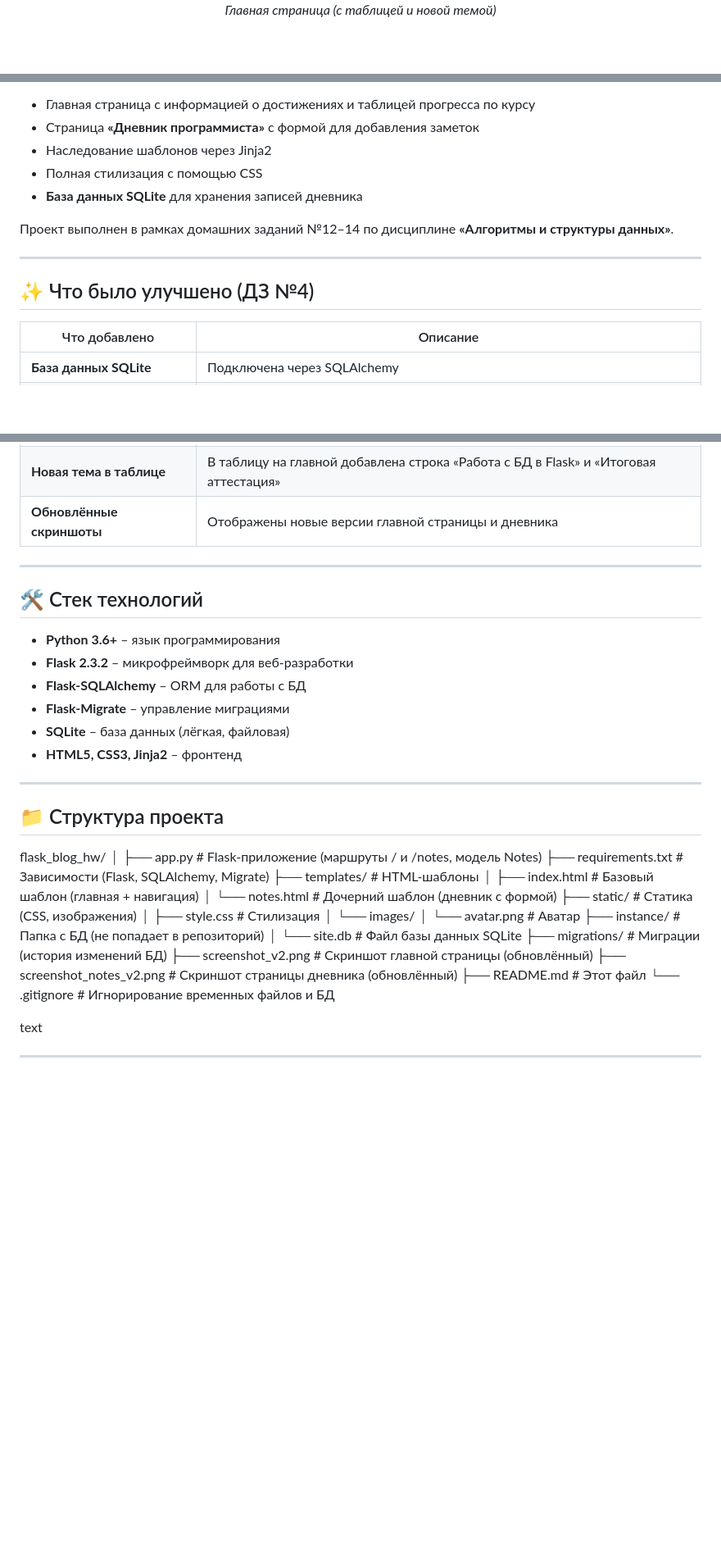
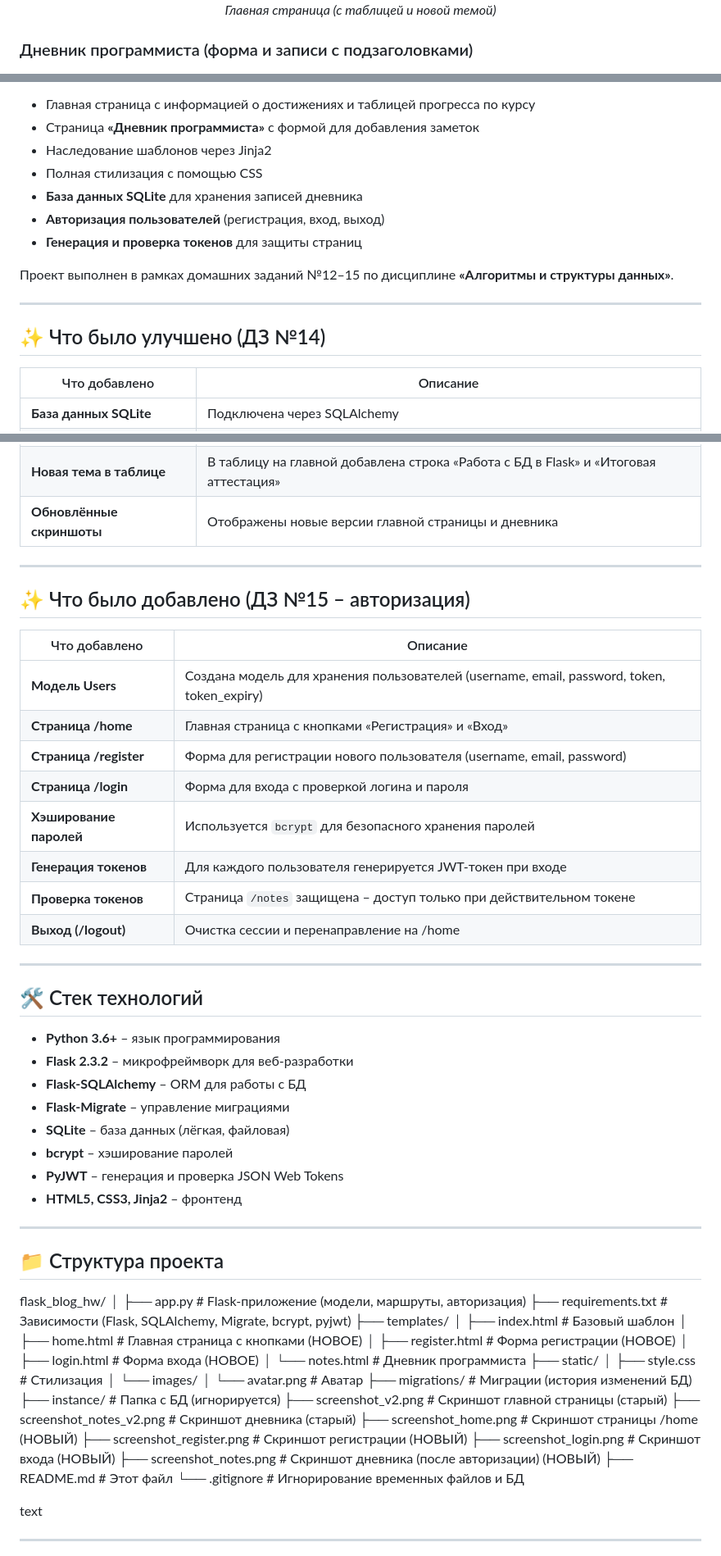
Before and after one commit to artemurmanov45-hash/flask_blog_hw, a Markdown page: README.md, 3 parts joined by grey strips. Shown: that part at 82% size. Drawn GitHub-style; blank space fills up the shorter version.

```diff
--- a/README.md
+++ b/README.md
@@ -10,6 +11,7 @@
   <em>Главная страница (с таблицей и новой темой)</em>
 </p>
 
+### Дневник программиста (форма и записи с подзаголовками)
 <p align="center">
   <img src="screenshot_notes_v2.png" alt="Дневник программиста" width="600">
   <br>
@@ -28,12 +58,14 @@
 - Наследование шаблонов через Jinja2
 - Полная стилизация с помощью CSS
 - **База данных SQLite** для хранения записей дневника
+- **Авторизация пользователей** (регистрация, вход, выход)
+- **Генерация и проверка токенов** для защиты страниц
 
-Проект выполнен в рамках домашних заданий №12–14 по дисциплине **«Алгоритмы и структуры данных»**.
+Проект выполнен в рамках домашних заданий №12–15 по дисциплине **«Алгоритмы и структуры данных»**.
 
 ---
 
-## ✨ Что было улучшено (ДЗ №4)
+## ✨ Что было улучшено (ДЗ №14)
 
 | Что добавлено | Описание |
 |---------------|----------|
@@ -47,6 +79,21 @@
 
 ---
 
+## ✨ Что было добавлено (ДЗ №15 – авторизация)
+
+| Что добавлено | Описание |
+|---------------|----------|
+| **Модель Users** | Создана модель для хранения пользователей (username, email, password, token, token_expiry) |
+| **Страница /home** | Главная страница с кнопками «Регистрация» и «Вход» |
+| **Страница /register** | Форма для регистрации нового пользователя (username, email, password) |
+| **Страница /login** | Форма для входа с проверкой логина и пароля |
+| **Хэширование паролей** | Используется `bcrypt` для безопасного хранения паролей |
+| **Генерация токенов** | Для каждого пользователя генерируется JWT-токен при входе |
+| **Проверка токенов** | Страница `/notes` защищена – доступ только при действительном токене |
+| **Выход (/logout)** | Очистка сессии и перенаправление на /home |
+
+---
+
 ## 🛠️ Стек технологий
 
 - **Python 3.6+** – язык программирования
@@ -54,6 +101,8 @@
 - **Flask-SQLAlchemy** – ORM для работы с БД
 - **Flask-Migrate** – управление миграциями
 - **SQLite** – база данных (лёгкая, файловая)
+- **bcrypt** – хэширование паролей
+- **PyJWT** – генерация и проверка JSON Web Tokens
 - **HTML5, CSS3, Jinja2** – фронтенд
 
 ---
@@ -61,20 +110,26 @@
 ## 📁 Структура проекта
 flask_blog_hw/
 │
-├── app.py # Flask-приложение (маршруты / и /notes, модель Notes)
-├── requirements.txt # Зависимости (Flask, SQLAlchemy, Migrate)
-├── templates/ # HTML-шаблоны
-│ ├── index.html # Базовый шаблон (главная + навигация)
-│ └── notes.html # Дочерний шаблон (дневник с формой)
-├── static/ # Статика (CSS, изображения)
+├── app.py # Flask-приложение (модели, маршруты, авторизация)
+├── requirements.txt # Зависимости (Flask, SQLAlchemy, Migrate, bcrypt, pyjwt)
+├── templates/
+│ ├── index.html # Базовый шаблон
+│ ├── home.html # Главная страница с кнопками (НОВОЕ)
+│ ├── register.html # Форма регистрации (НОВОЕ)
+│ ├── login.html # Форма входа (НОВОЕ)
+│ └── notes.html # Дневник программиста
+├── static/
 │ ├── style.css # Стилизация
 │ └── images/
 │ └── avatar.png # Аватар
-├── instance/ # Папка с БД (не попадает в репозиторий)
-│ └── site.db # Файл базы данных SQLite
 ├── migrations/ # Миграции (история изменений БД)
-├── screenshot_v2.png # Скриншот главной страницы (обновлённый)
-├── screenshot_notes_v2.png # Скриншот страницы дневника (обновлённый)
+├── instance/ # Папка с БД (игнорируется)
+├── screenshot_v2.png # Скриншот главной страницы (старый)
+├── screenshot_notes_v2.png # Скриншот дневника (старый)
+├── screenshot_home.png # Скриншот страницы /home (НОВЫЙ)
+├── screenshot_register.png # Скриншот регистрации (НОВЫЙ)
+├── screenshot_login.png # Скриншот входа (НОВЫЙ)
+├── screenshot_notes.png # Скриншот дневника (после авторизации) (НОВЫЙ)
 ├── README.md # Этот файл
 └── .gitignore # Игнорирование временных файлов и БД
 
```
Also changed, not shown: other parts of README.md (+64 -11 lines), screenshot_home.png (added), screenshot_login.png (added), screenshot_notes.png (added), 7 other files.
